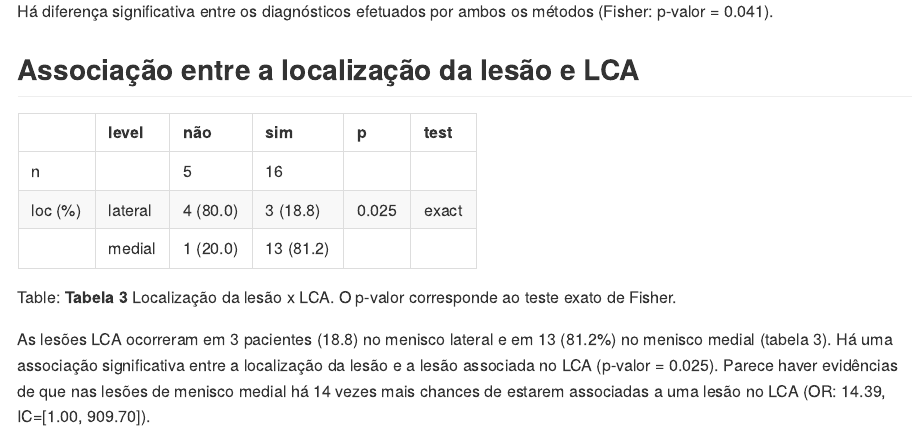
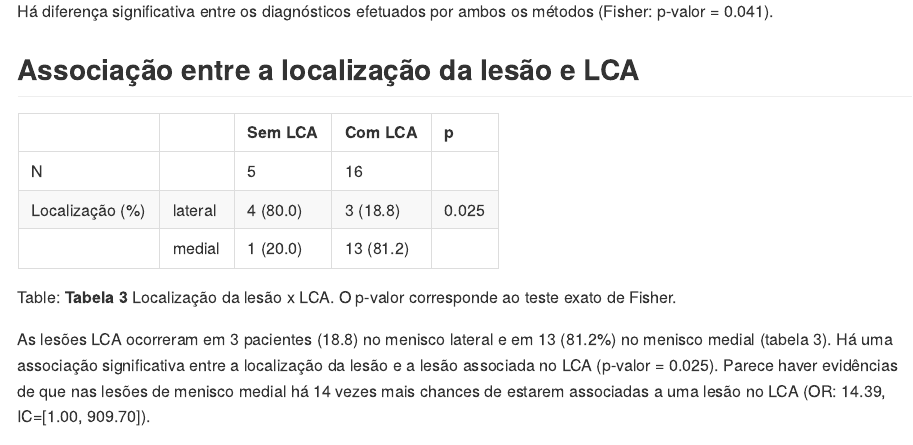
Before and after one commit to philsf-biostat/SAR-2018-001-AL, an R Markdown document (report/analise_dados_AL_2018-v01.Rmd): the page in a window 1100 px wide, from 3240 px down. The pictures show the output file report/analise_dados_AL_2018-v01.md that the author committed with the source, drawn offline in the style of GitHub.

Commit message:
Tabela fixa reformatada

````diff
--- a/report/analise_dados_AL_2018-v01.Rmd
+++ b/report/analise_dados_AL_2018-v01.Rmd
@@ -196,11 +196,11 @@ Há diferença significativa entre os diagnósticos efetuados por ambos os méto
 # kable(print(CreateTableOne("loc", "lca", dados), exact = T, showAllLevels = T))
 ```
 
-|        |level   |não      |sim       |p     |test  |
-|:-------|:-------|:--------|:---------|:-----|:-----|
-|n       |        |5        |16        |      |      |
-|loc (%) |lateral |4 (80.0) |3 (18.8)  |0.025 |exact |
-|        |medial  |1 (20.0) |13 (81.2) |      |      |
+|                |        |Sem LCA  |Com LCA   |p     |
+|:---------------|:-------|:--------|:---------|:-----|
+|N               |        |5        |16        |      |
+|Localização (%) |lateral |4 (80.0) |3 (18.8)  |0.025 |
+|                |medial  |1 (20.0) |13 (81.2) |      |
 
 Table: **Tabela 3** Localização da lesão x LCA.
 O p-valor corresponde ao teste exato de Fisher.
````
Also changed, not shown: report/analise_dados_AL_2018-v01.md.
